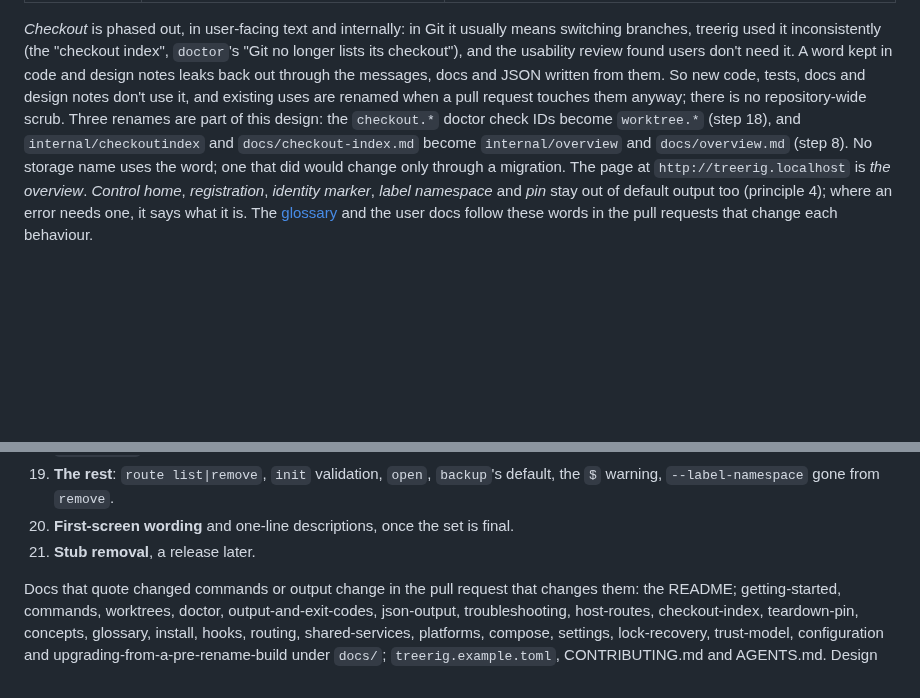
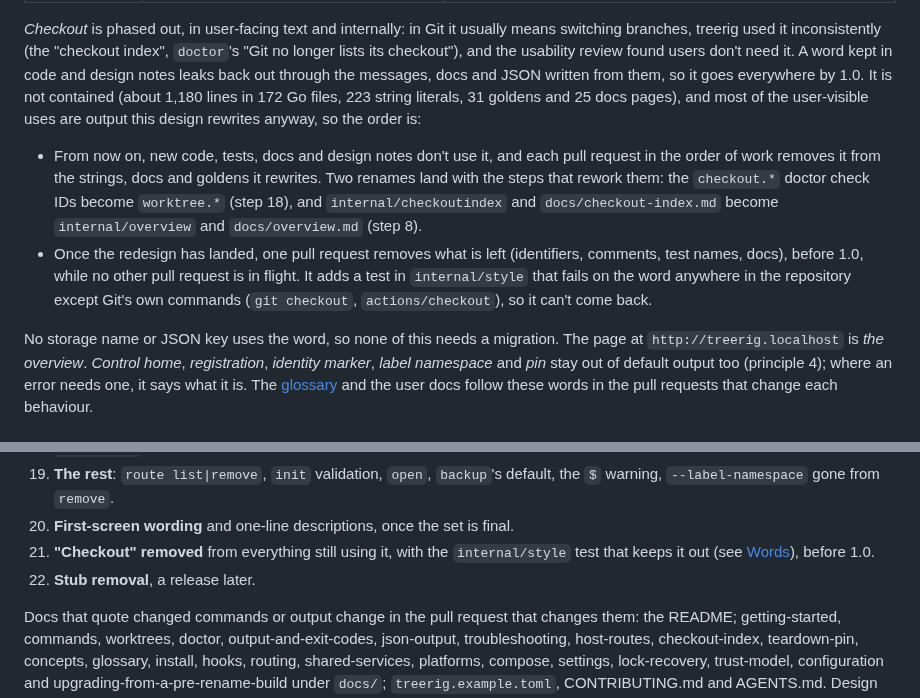
Before and after one commit to sofired/treerig, a Markdown page: docs/design/cli-1.0.md, 2 parts joined by grey strips. GitHub-like rendering; blank space fills up the shorter version.

Commit message:
docs: remove "checkout" everywhere by 1.0, in a final pull request after the redesign, with a style test that keeps it out

```diff
--- a/docs/design/cli-1.0.md
+++ b/docs/design/cli-1.0.md
@@ -108,13 +108,24 @@ CLI keeps Git's word, and uses three words everywhere a user sees them:
 usually means switching branches, treerig used it inconsistently (the "checkout
 index", `doctor`'s "Git no longer lists its checkout"), and the usability review
 found users don't need it. A word kept in code and design notes leaks back out
-through the messages, docs and JSON written from them. So new code, tests, docs
-and design notes don't use it, and existing uses are renamed when a pull
-request touches them anyway; there is no repository-wide scrub. Three renames
-are part of this design: the `checkout.*` doctor check IDs become `worktree.*`
-(step 18), and `internal/checkoutindex` and `docs/checkout-index.md` become
-`internal/overview` and `docs/overview.md` (step 8). No storage name uses the
-word; one that did would change only through a migration. The page at
+through the messages, docs and JSON written from them, so it goes everywhere
+by 1.0. It is not contained (about 1,180 lines in 172 Go files, 223 string
+literals, 31 goldens and 25 docs pages), and most of the user-visible uses are
+output this design rewrites anyway, so the order is:
+
+- From now on, new code, tests, docs and design notes don't use it, and each
+  pull request in the order of work removes it from the strings, docs and
+  goldens it rewrites. Two renames land with the steps that rework them: the
+  `checkout.*` doctor check IDs become `worktree.*` (step 18), and
+  `internal/checkoutindex` and `docs/checkout-index.md` become
+  `internal/overview` and `docs/overview.md` (step 8).
+- Once the redesign has landed, one pull request removes what is left
+  (identifiers, comments, test names, docs), before 1.0, while no other pull
+  request is in flight. It adds a test in `internal/style` that fails on the
+  word anywhere in the repository except Git's own commands (`git checkout`,
+  `actions/checkout`), so it can't come back.
+
+No storage name or JSON key uses the word, so none of this needs a migration. The page at
 `http://treerig.localhost` is *the overview*. *Control home*, *registration*,
 *identity marker*, *label namespace* and *pin* stay out of default output too
 (principle 4); where an error needs one, it says what it is. The
@@ -959,7 +970,9 @@ runs a new build with the previous release pinned.
 19. **The rest**: `route list|remove`, `init` validation, `open`, `backup`'s
     default, the `$` warning, `--label-namespace` gone from `remove`.
 20. **First-screen wording** and one-line descriptions, once the set is final.
-21. **Stub removal**, a release later.
+21. **"Checkout" removed** from everything still using it, with the
+    `internal/style` test that keeps it out (see [Words](#words)), before 1.0.
+22. **Stub removal**, a release later.
 
 Docs that quote changed commands or output change in the pull request that
 changes them: the README; getting-started, commands, worktrees, doctor,
```
Also changed, not shown: AGENTS.md (+2 -2 lines), CONTRIBUTING.md (+4 -4 lines).
